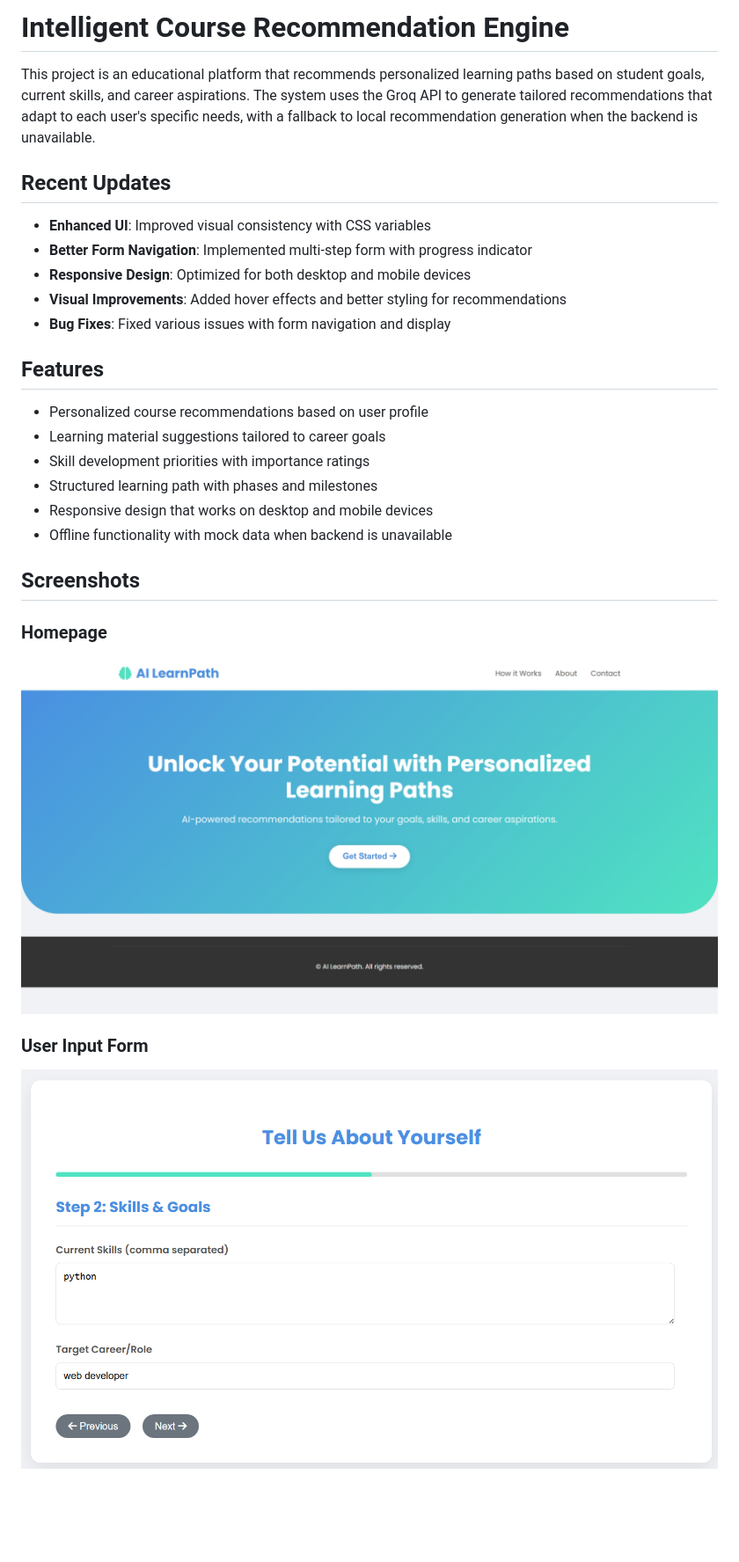
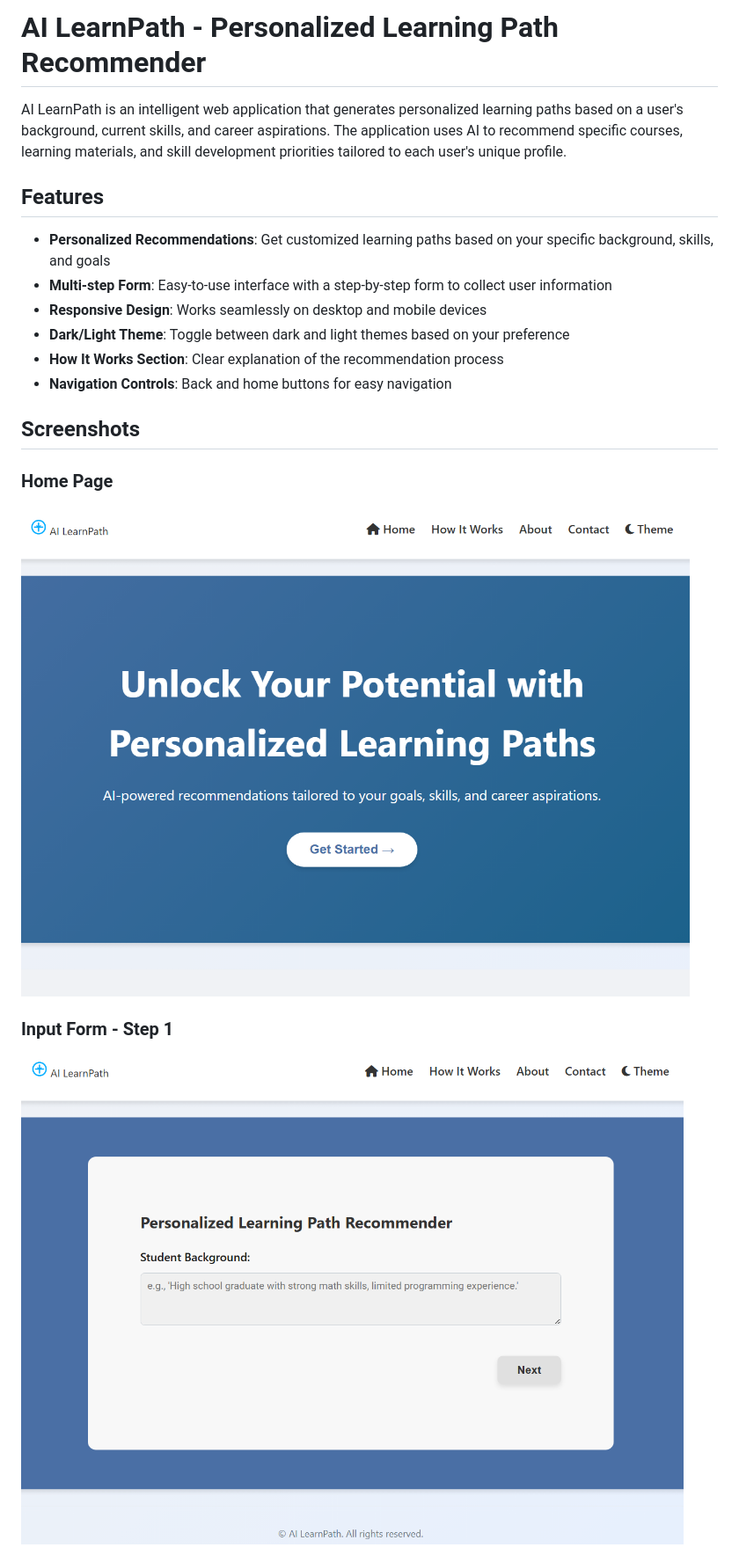
Before and after one commit to siyakmanu/rec-course-ai, a Markdown page: README.md, the part around one of its changes. Shown at 88% size. GitHub-like rendering; pictures changed too: screenshots/home.png, screenshots/inputs.png (deleted), screenshots/inputs1.png (added); blank space fills up the shorter version.

```diff
--- a/README.md
+++ b/README.md
@@ -1,29 +1,21 @@
-# Intelligent Course Recommendation Engine
+# AI LearnPath - Personalized Learning Path Recommender
 
-This project is an educational platform that recommends personalized learning paths based on student goals, current skills, and career aspirations. The system uses the Groq API to generate tailored recommendations that adapt to each user's specific needs, with a fallback to local recommendation generation when the backend is unavailable.
-
-## Recent Updates
-
-- **Enhanced UI**: Improved visual consistency with CSS variables
-- **Better Form Navigation**: Implemented multi-step form with progress indicator
-- **Responsive Design**: Optimized for both desktop and mobile devices
-- **Visual Improvements**: Added hover effects and better styling for recommendations
-- **Bug Fixes**: Fixed various issues with form navigation and display
+AI LearnPath is an intelligent web application that generates personalized learning paths based on a user's background, current skills, and career aspirations. The application uses AI to recommend specific courses, learning materials, and skill development priorities tailored to each user's unique profile.
 
 ## Features
 
-- Personalized course recommendations based on user profile
-- Learning material suggestions tailored to career goals
-- Skill development priorities with importance ratings
-- Structured learning path with phases and milestones
-- Responsive design that works on desktop and mobile devices
-- Offline functionality with mock data when backend is unavailable
+- **Personalized Recommendations**: Get customized learning paths based on your specific background, skills, and goals
+- **Multi-step Form**: Easy-to-use interface with a step-by-step form to collect user information
+- **Responsive Design**: Works seamlessly on desktop and mobile devices
+- **Dark/Light Theme**: Toggle between dark and light themes based on your preference
+- **How It Works Section**: Clear explanation of the recommendation process
+- **Navigation Controls**: Back and home buttons for easy navigation
 
 ## Screenshots
 
-### Homepage
-![Homepage](screenshots/home.png)
+### Home Page
+![Home Page](screenshots/home.png)
 
-### User Input Form
-![User Input Form](screenshots/inputs.png)
+### Input Form - Step 1
+![Input Form Step 1](screenshots/inputs1.png)
 
```
Also changed, not shown: other parts of README.md (+85 -117 lines), screenshots/input2.png (added), screenshots/output.png, 11 other files.
